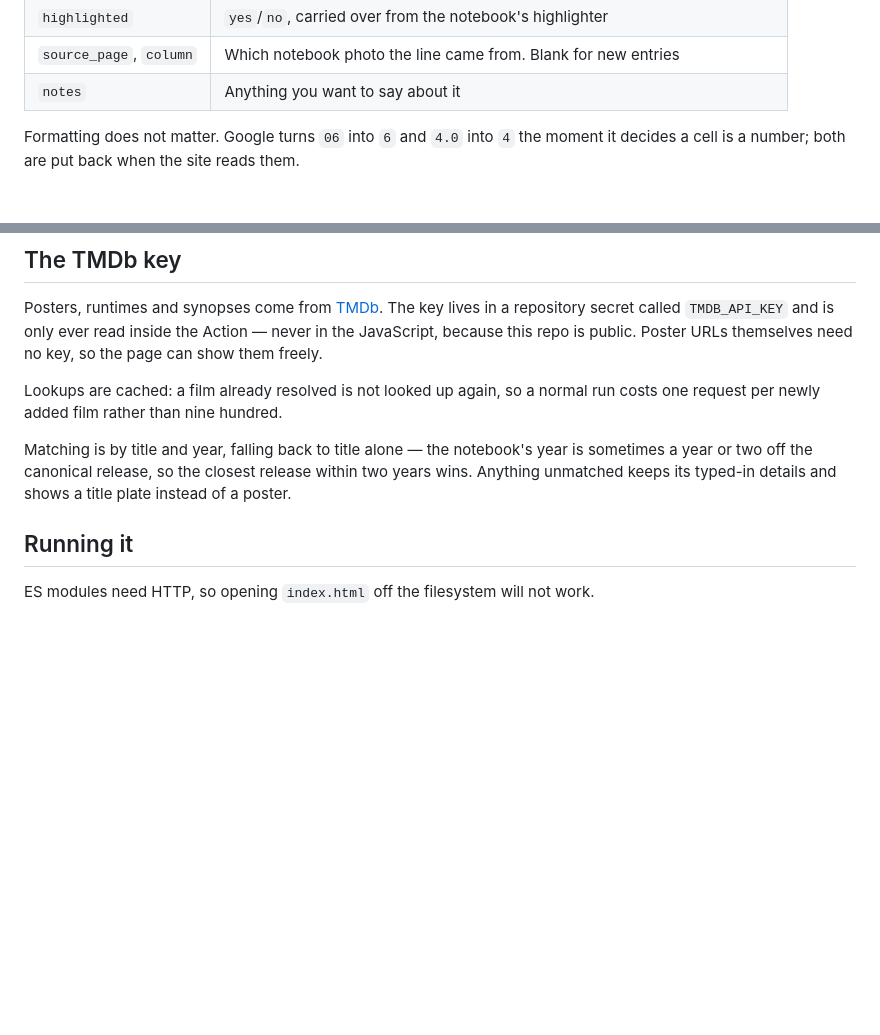
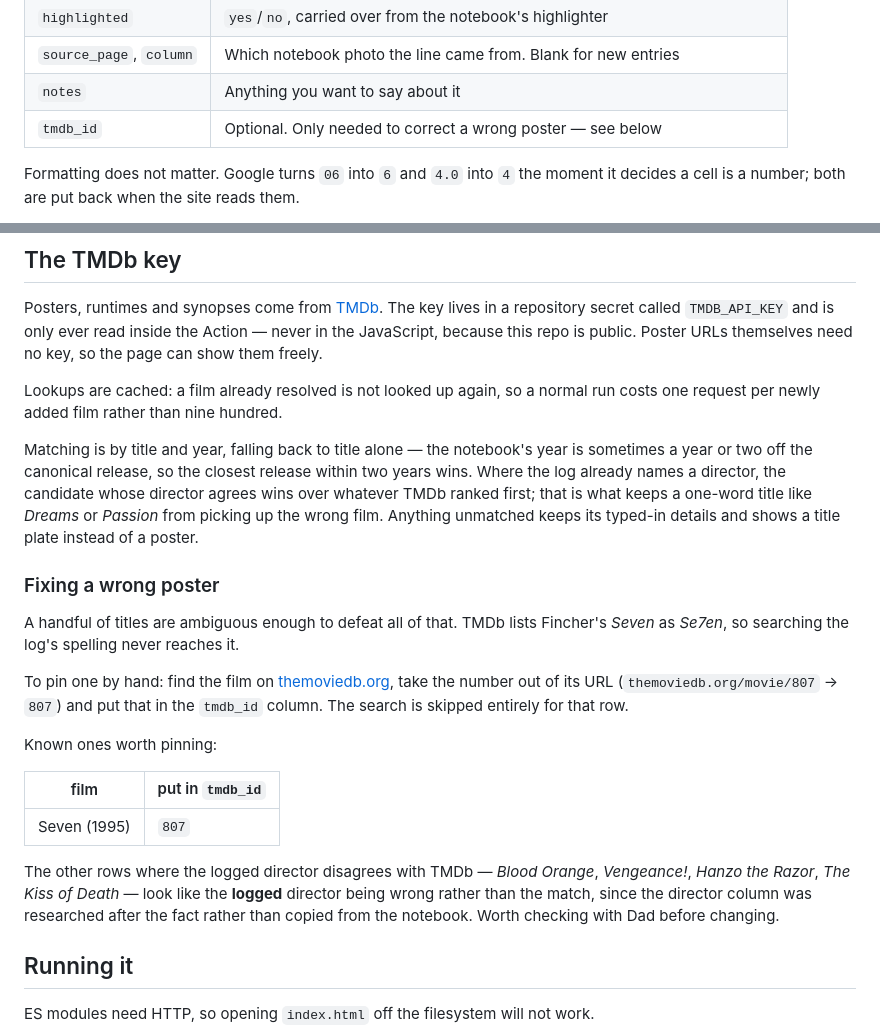
Before and after one commit to Tomer-Stern/our_gang_movie_den, a Markdown page: README.md, 2 parts joined by grey strips. Drawn GitHub-style; blank space fills up the shorter version.

Commit message:
Document the tmdb_id pin column

```diff
--- a/README.md
+++ b/README.md
@@ -21,6 +21,7 @@ That is the whole workflow. No GitHub account, no editor, nothing to install.
 | `highlighted` | `yes`/`no`, carried over from the notebook's highlighter |
 | `source_page`, `column` | Which notebook photo the line came from. Blank for new entries |
 | `notes` | Anything you want to say about it |
+| `tmdb_id` | Optional. Only needed to correct a wrong poster — see below |
 
 Formatting does not matter. Google turns `06` into `6` and `4.0` into `4` the moment
 it decides a cell is a number; both are put back when the site reads them.
@@ -58,8 +59,30 @@ costs one request per newly added film rather than nine hundred.
 
 Matching is by title and year, falling back to title alone — the notebook's year is
 sometimes a year or two off the canonical release, so the closest release within two
-years wins. Anything unmatched keeps its typed-in details and shows a title plate
-instead of a poster.
+years wins. Where the log already names a director, the candidate whose director agrees
+wins over whatever TMDb ranked first; that is what keeps a one-word title like *Dreams*
+or *Passion* from picking up the wrong film. Anything unmatched keeps its typed-in
+details and shows a title plate instead of a poster.
+
+### Fixing a wrong poster
+
+A handful of titles are ambiguous enough to defeat all of that. TMDb lists Fincher's
+*Seven* as *Se7en*, so searching the log's spelling never reaches it.
+
+To pin one by hand: find the film on [themoviedb.org](https://www.themoviedb.org/), take
+the number out of its URL (`themoviedb.org/movie/807` → `807`) and put that in the
+`tmdb_id` column. The search is skipped entirely for that row.
+
+Known ones worth pinning:
+
+| film | put in `tmdb_id` |
+| --- | --- |
+| Seven (1995) | `807` |
+
+The other rows where the logged director disagrees with TMDb — *Blood Orange*,
+*Vengeance!*, *Hanzo the Razor*, *The Kiss of Death* — look like the **logged** director
+being wrong rather than the match, since the director column was researched after the
+fact rather than copied from the notebook. Worth checking with Dad before changing.
 
 ## Running it
 
```
